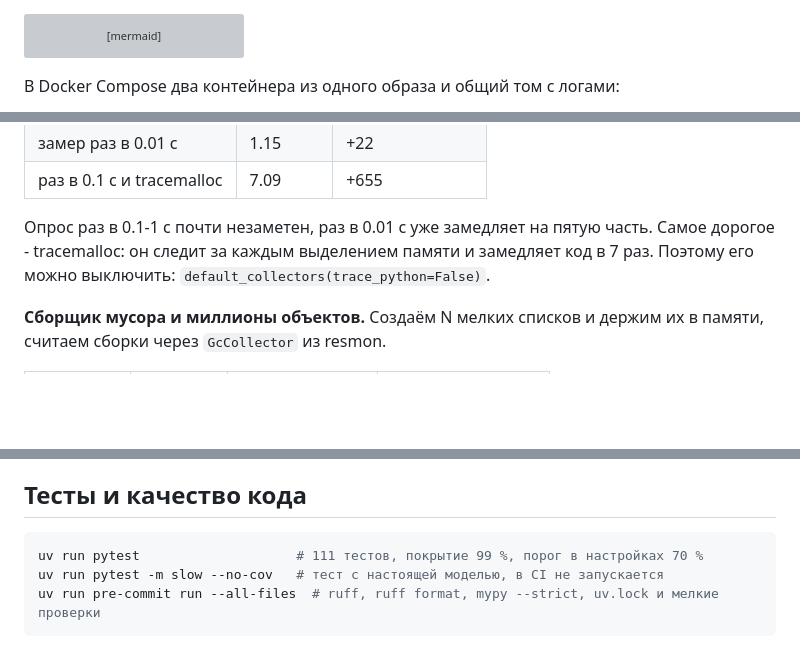
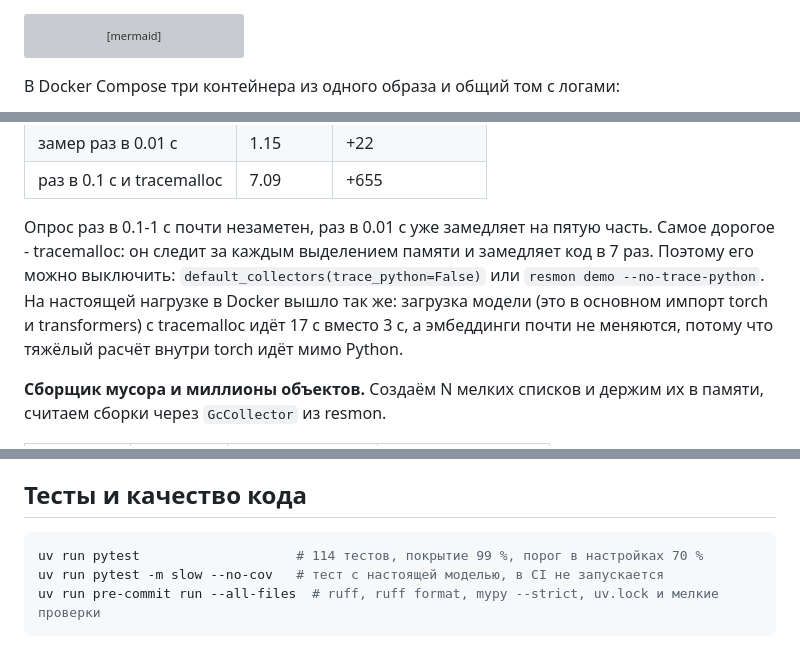
Before and after one commit to MichaelToschenko/ml_resource_monitor_homework, a Markdown page: README.md, 3 parts joined by grey strips. Drawn GitHub-style; blank space fills up the shorter version; grey boxes are pictures that could not be loaded.

````diff
--- a/README.md
+++ b/README.md
@@ -120,7 +120,7 @@ flowchart LR
     sinks --> postmortem["resmon postmortem"]
 ```
 
-В Docker Compose два контейнера из одного образа и общий том с логами:
+В Docker Compose три контейнера из одного образа и общий том с логами:
 
 ```mermaid
 flowchart LR
@@ -166,7 +168,7 @@ flowchart LR
 | замер раз в 0.01 с | 1.15 | +22 |
 | раз в 0.1 с и tracemalloc | 7.09 | +655 |
 
-Опрос раз в 0.1-1 с почти незаметен, раз в 0.01 с уже замедляет на пятую часть. Самое дорогое - tracemalloc: он следит за каждым выделением памяти и замедляет код в 7 раз. Поэтому его можно выключить: `default_collectors(trace_python=False)`.
+Опрос раз в 0.1-1 с почти незаметен, раз в 0.01 с уже замедляет на пятую часть. Самое дорогое - tracemalloc: он следит за каждым выделением памяти и замедляет код в 7 раз. Поэтому его можно выключить: `default_collectors(trace_python=False)` или `resmon demo --no-trace-python`. На настоящей нагрузке в Docker вышло так же: загрузка модели (это в основном импорт torch и transformers) с tracemalloc идёт 17 с вместо 3 с, а эмбеддинги почти не меняются, потому что тяжёлый расчёт внутри torch идёт мимо Python.
 
 **Сборщик мусора и миллионы объектов.** Создаём N мелких списков и держим их в памяти, считаем сборки через `GcCollector` из resmon.
 
@@ -203,7 +205,7 @@ flowchart LR
 ## Тесты и качество кода
 
 ```bash
-uv run pytest                    # 111 тестов, покрытие 99 %, порог в настройках 70 %
+uv run pytest                    # 114 тестов, покрытие 99 %, порог в настройках 70 %
 uv run pytest -m slow --no-cov   # тест с настоящей моделью, в CI не запускается
 uv run pre-commit run --all-files  # ruff, ruff format, mypy --strict, uv.lock и мелкие проверки
 ```
````
Also changed, not shown: other parts of README.md (+7 -5 lines), docs/dashboard.png, 6 other files.
